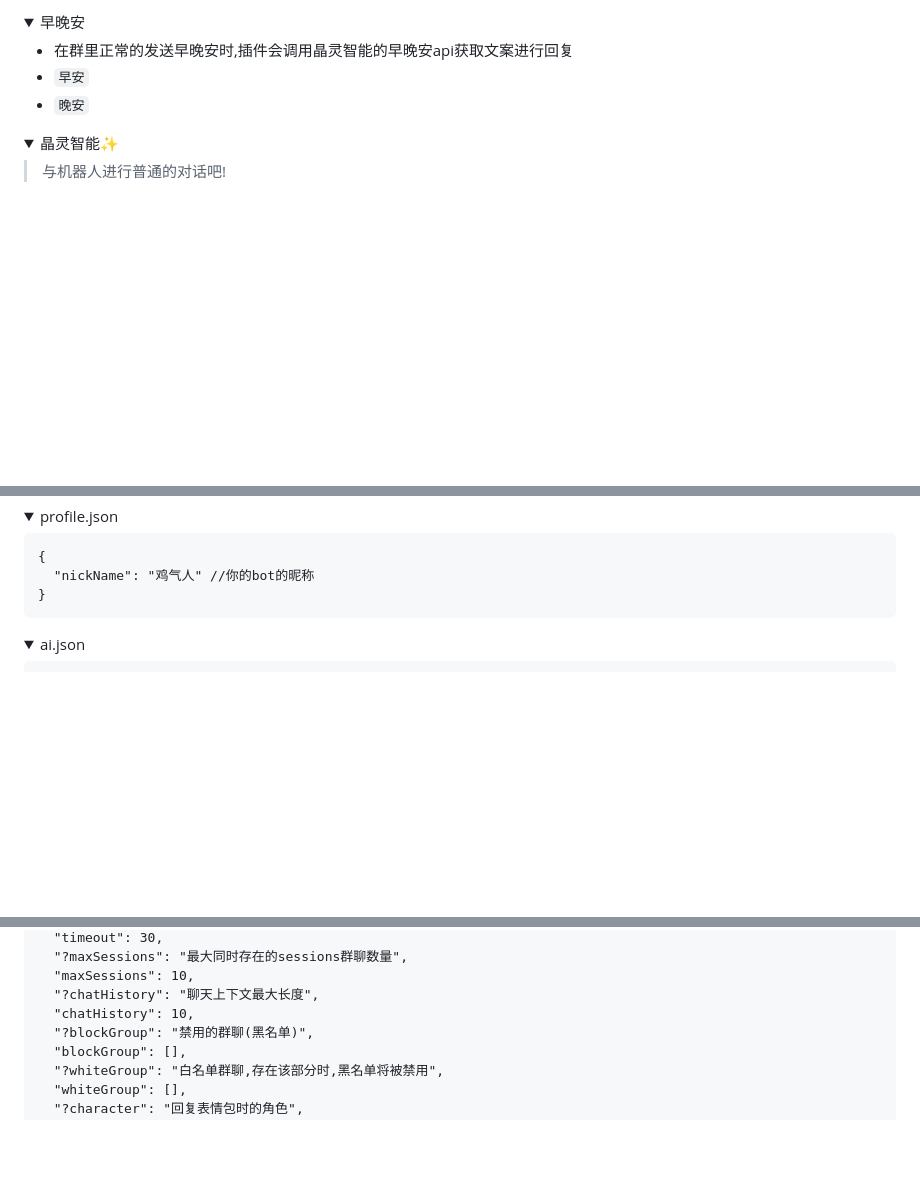
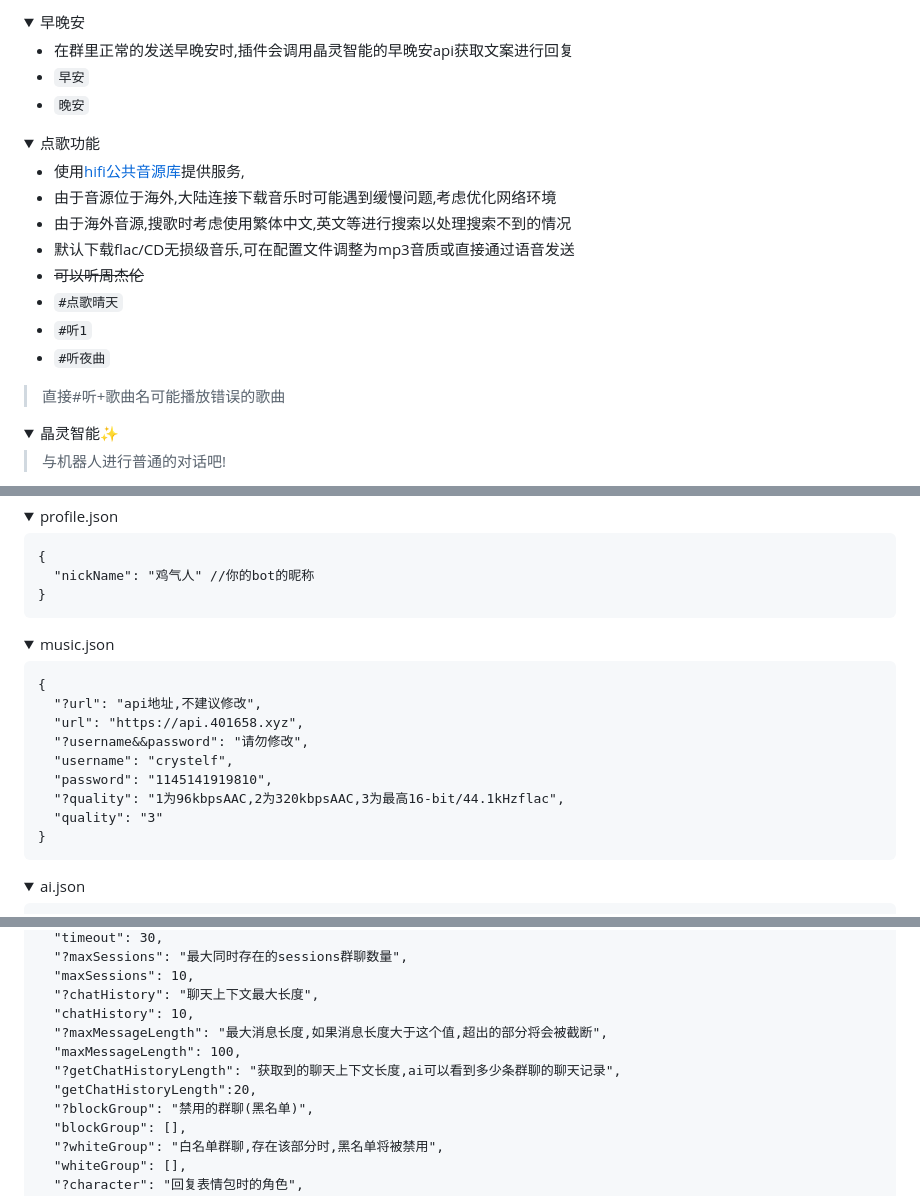
Before and after one commit to Jerryplusy/crystelf-plugin, a Markdown page: README.md, 3 parts joined by grey strips. Drawn GitHub-style; folded sections open; blank space fills up the shorter version.

Commit message:
🎵 feat(README.md): add song request feature with network optimization tips and new JSON configuration options resolves #10

````diff
--- a/README.md
+++ b/README.md
@@ -81,6 +81,21 @@
 
 </details>
 <details>
+<summary>点歌功能</summary>
+
+- 使用[hifi公共音源库](https://github.com/sachinsenal0x64/hifi)提供服务,
+- 由于音源位于海外,大陆连接下载音乐时可能遇到缓慢问题,考虑优化网络环境
+- 由于海外音源,搜歌时考虑使用繁体中文,英文等进行搜索以处理搜索不到的情况
+- 默认下载flac/CD无损级音乐,可在配置文件调整为mp3音质或直接通过语音发送
+- ~~可以听周杰伦~~
+- `#点歌晴天`
+- `#听1`
+- `#听夜曲`
+
+> 直接#听+歌曲名可能播放错误的歌曲
+
+</details>
+<details>
 <summary>晶灵智能✨</summary>
 
 > 与机器人进行普通的对话吧!
@@ -215,6 +231,23 @@
 }
 ```
 </details>
+
+<details>
+<summary>music.json</summary>
+
+```
+{
+  "?url": "api地址,不建议修改",
+  "url": "https://api.401658.xyz",
+  "?username&&password": "请勿修改",
+  "username": "crystelf",
+  "password": "1145141919810",
+  "?quality": "1为96kbpsAAC,2为320kbpsAAC,3为最高16-bit/44.1kHzflac",
+  "quality": "3"
+}
+```
+</details>
+
 <details>
 <summary>ai.json</summary>
 
@@ -238,6 +271,10 @@
   "maxSessions": 10,
   "?chatHistory": "聊天上下文最大长度",
   "chatHistory": 10,
+  "?maxMessageLength": "最大消息长度,如果消息长度大于这个值,超出的部分将会被截断",
+  "maxMessageLength": 100,
+  "?getChatHistoryLength": "获取到的聊天上下文长度,ai可以看到多少条群聊的聊天记录",
+  "getChatHistoryLength":20,
   "?blockGroup": "禁用的群聊(黑名单)",
   "blockGroup": [],
   "?whiteGroup": "白名单群聊,存在该部分时,黑名单将被禁用",
````
Also changed, not shown: other parts of README.md (+2 -1 lines).
